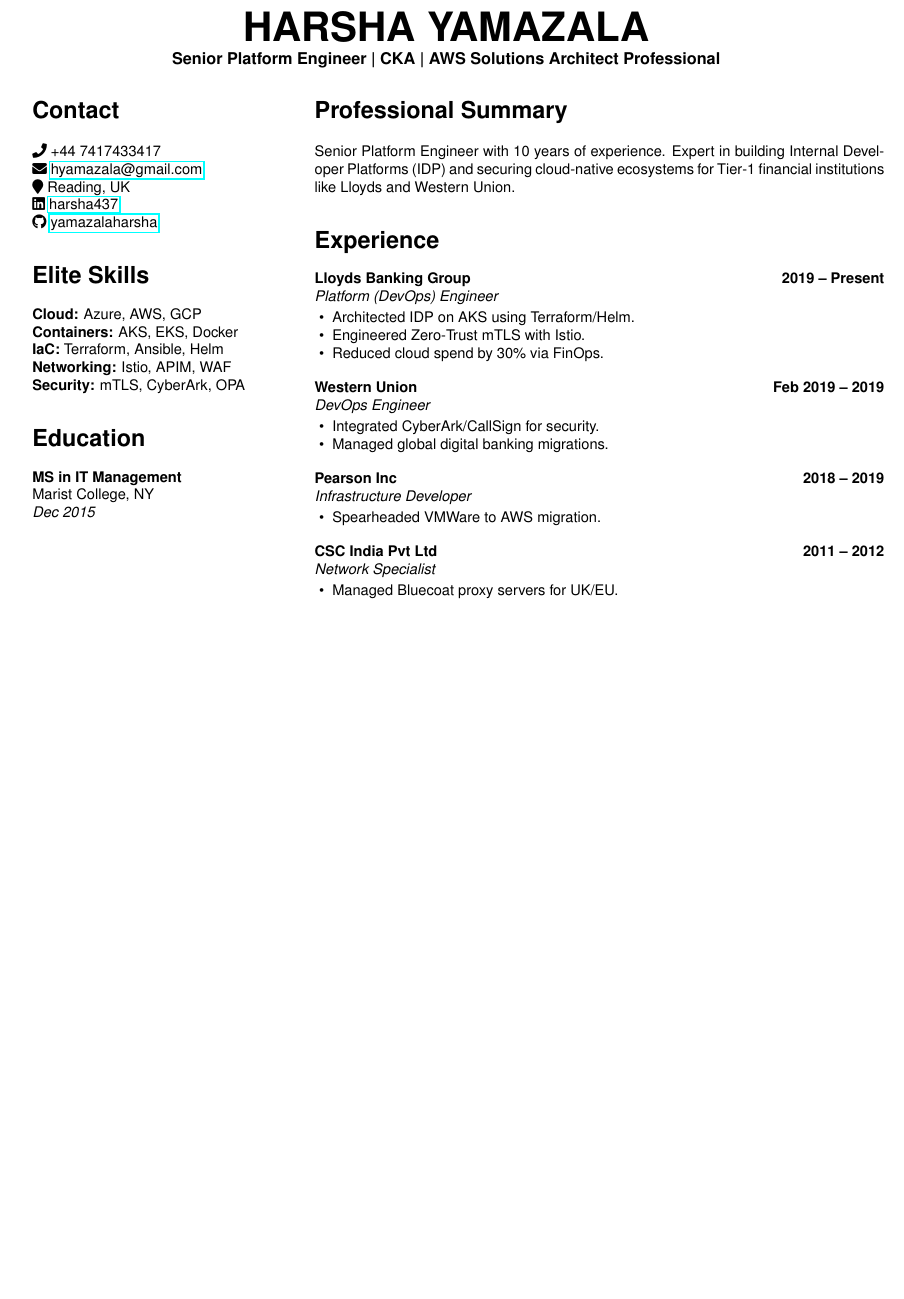
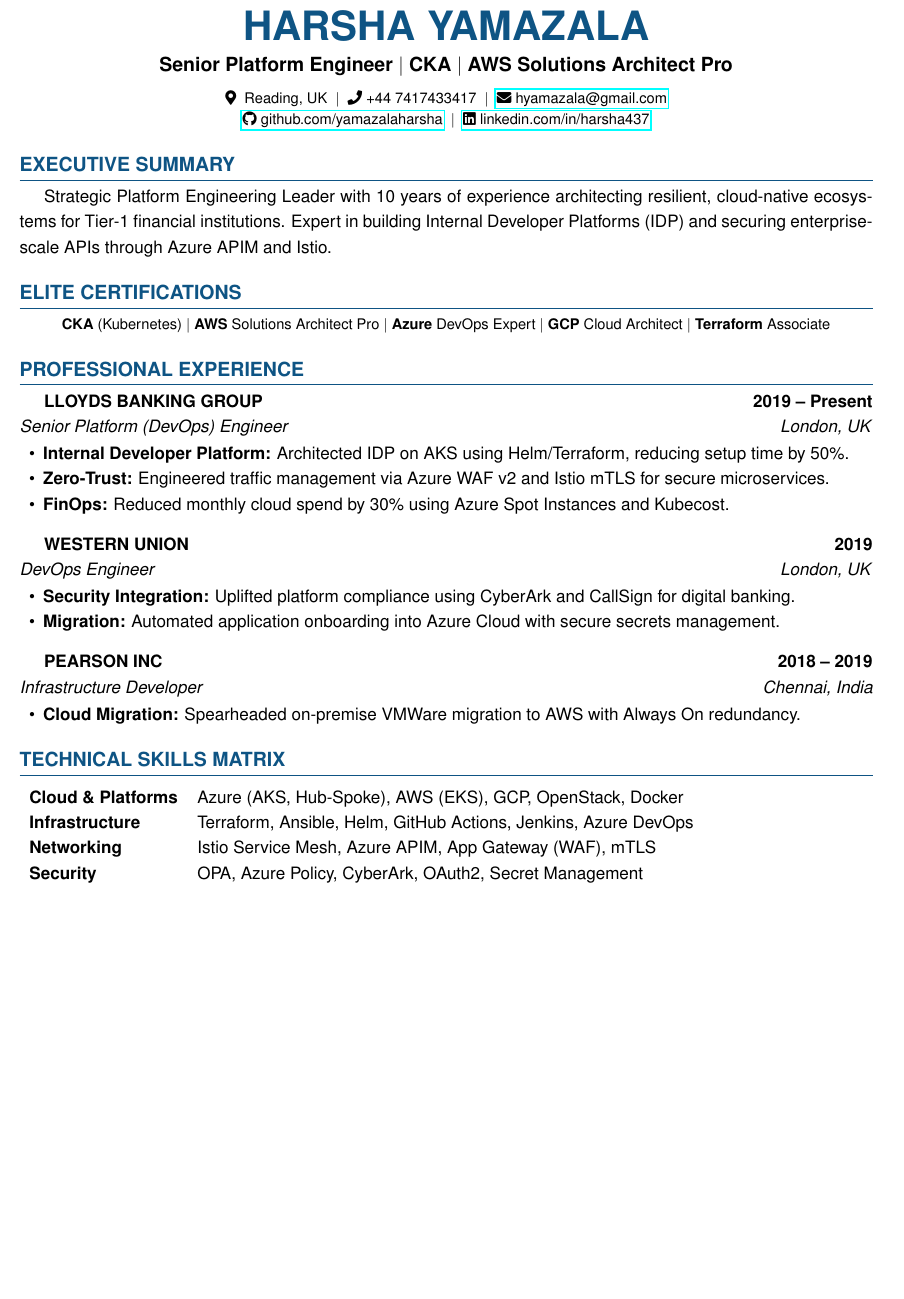
Before and after one commit to yamazalaharsha/platform-engineer-resume, a LaTeX CV (resume.tex): part of the page, cut so that both start at the same text, the shorter picture padded with empty space. Compiled offline with pdfLaTeX.

Commit message:
try new format

```diff
--- a/resume.tex
+++ b/resume.tex
@@ -21,70 +41,57 @@
 \begin{center}
-    {\Huge \textbf{HARSHA YAMAZALA}} \\
-    \vspace{2pt}
-    \textbf{Senior Platform Engineer | CKA | AWS Solutions Architect Professional}
+    {\Huge \textbf{\color{primaryblue} HARSHA YAMAZALA}} \\
+    \vspace{4pt}
+    {\large \textbf{Senior Platform Engineer $|$ CKA $|$ AWS Solutions Architect Pro}} \\
+    \vspace{6pt}
+    \small
+    \faMapMarker* \ Reading, UK \ $|$ \ \faPhone \ +44 7417433417 \ $|$ \ \href{mailto:hyamazala@gmail.com}{\faEnvelope \ hyamazala@gmail.com} \\
+    \href{https://github.com/yamazalaharsha}{\faGithub \ github.com/yamazalaharsha} \ $|$ \ \href{https://www.linkedin.com/in/harsha437/}{\faLinkedin \ linkedin.com/in/harsha437}
 \end{center}
 
-\vspace{10pt}
+\section{Executive Summary}
+Strategic Platform Engineering Leader with 10 years of experience architecting resilient, cloud-native ecosystems for Tier-1 financial institutions. Expert in building Internal Developer Platforms (IDP) and securing enterprise-scale APIs through Azure APIM and Istio.
 
-% --- Sidebar Column (Left) ---
-\begin{minipage}[t]{0.3\textwidth}
-    \raggedright
-    \section*{Contact}
+\section{Elite Certifications}
+\begin{center}
 \small
-    \faPhone \ +44 7417433417 \\
-    \faEnvelope \ \href{mailto:hyamazala@gmail.com}{hyamazala@gmail.com} \\
-    \faMapMarker \ Reading, UK \\
-    \faLinkedin \ \href{https://www.linkedin.com/in/harsha437/}{harsha437} \\
-    \faGithub \ \href{https://github.com/yamazalaharsha}{yamazalaharsha}
+\textbf{CKA} (Kubernetes) $|$ \textbf{AWS} Solutions Architect Pro $|$ \textbf{Azure} DevOps Expert $|$ \textbf{GCP} Cloud Architect $|$ \textbf{Terraform} Associate
+\end{center}
 
-    \section*{Elite Skills}
-    \textbf{Cloud:} Azure, AWS, GCP \\
-    \textbf{Containers:} AKS, EKS, Docker \\
-    \textbf{IaC:} Terraform, Ansible, Helm \\
-    \textbf{Networking:} Istio, APIM, WAF \\
-    \textbf{Security:} mTLS, CyberArk, OPA
+\section{Professional Experience}
 
-    \section*{Education}
-    \textbf{MS in IT Management} \\
-    Marist College, NY \\
-    \textit{Dec 2015}
-\end{minipage}
-\hfill
-% --- Main Column (Right) ---
-\begin{minipage}[t]{0.65\textwidth}
-    \section*{Professional Summary}
-    \small Senior Platform Engineer with 10 years of experience. Expert in building Internal Developer Platforms (IDP) and securing cloud-native ecosystems for Tier-1 financial institutions like Lloyds and Western Union.
-
-    \section*{Experience}
-    \textbf{Lloyds Banking Group} \hfill \textbf{2019 -- Present} \\
-    \textit{Platform (DevOps) Engineer}
+\textbf{LLOYDS BANKING GROUP} \hfill \textbf{2019 -- Present} \\
+\textit{Senior Platform (DevOps) Engineer} \hfill \textit{London, UK}
 \begin{itemize}
-        \item Architected IDP on AKS using Terraform/Helm.
-        \item Engineered Zero-Trust mTLS with Istio.
-        \item Reduced cloud spend by 30\% via FinOps.
+    \item \textbf{Internal Developer Platform:} Architected IDP on AKS using Helm/Terraform, reducing setup time by 50\%.
+    \item \textbf{Zero-Trust:} Engineered traffic management via Azure WAF v2 and Istio mTLS for secure microservices.
+    \item \textbf{FinOps:} Reduced monthly cloud spend by 30\% using Azure Spot Instances and Kubecost.
 \end{itemize}
 
 \vspace{8pt}
-    \textbf{Western Union} \hfill \textbf{Feb 2019 -- 2019} \\
-    \textit{DevOps Engineer}
+
+\textbf{WESTERN UNION} \hfill \textbf{2019} \\
+\textit{DevOps Engineer} \hfill \textit{London, UK}
 \begin{itemize}
-        \item Integrated CyberArk/CallSign for security.
-        \item Managed global digital banking migrations.
+    \item \textbf{Security Integration:} Uplifted platform compliance using CyberArk and CallSign for digital banking.
+    \item \textbf{Migration:} Automated application onboarding into Azure Cloud with secure secrets management.
 \end{itemize}
 
 \vspace{8pt}
-    \textbf{Pearson Inc} \hfill \textbf{2018 -- 2019} \\
-    \textit{Infrastructure Developer}
+
+\textbf{PEARSON INC} \hfill \textbf{2018 -- 2019} \\
+\textit{Infrastructure Developer} \hfill \textit{Chennai, India}
 \begin{itemize}
-        \item Spearheaded VMWare to AWS migration.
+    \item \textbf{Cloud Migration:} Spearheaded on-premise VMWare migration to AWS with Always On redundancy.
 \end{itemize}
 
-    \vspace{8pt}
-    \textbf{CSC India Pvt Ltd} \hfill \textbf{2011 -- 2012} \\
-    \textit{Network Specialist}
-    \begin{itemize}
-        \item Managed Bluecoat proxy servers for UK/EU.
-    \end{itemize}
-\end{minipage}
+\section{Technical Skills Matrix}
+\begin{center}
+\begin{tabularx}{\textwidth}{l X}
+\textbf{Cloud \& Platforms} & Azure (AKS, Hub-Spoke), AWS (EKS), GCP, OpenStack, Docker \\
+\textbf{Infrastructure} & Terraform, Ansible, Helm, GitHub Actions, Jenkins, Azure DevOps \\
+\textbf{Networking} & Istio Service Mesh, Azure APIM, App Gateway (WAF), mTLS \\
+\textbf{Security} & OPA, Azure Policy, CyberArk, OAuth2, Secret Management \\
+\end{tabularx}
+\end{center}
 
 \end{document}
```
Also changed, not shown: resume.tex (34 more changed lines). Lines whose indentation alone changed are shown as unchanged.
